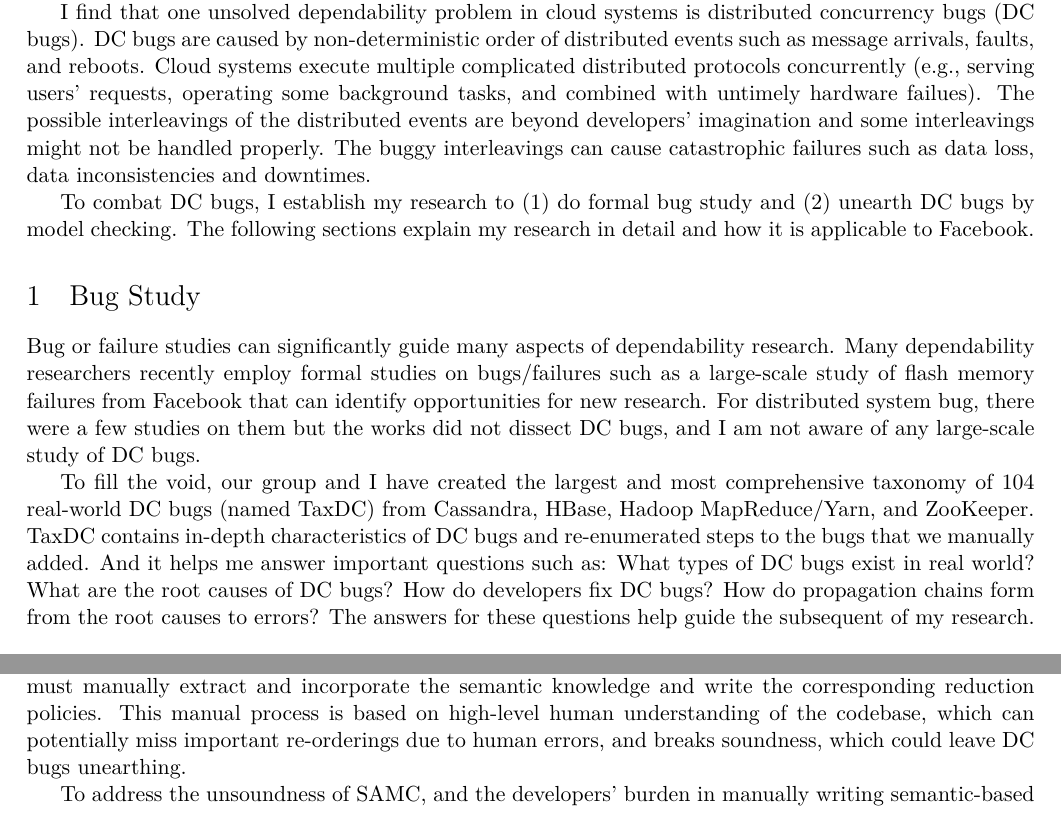
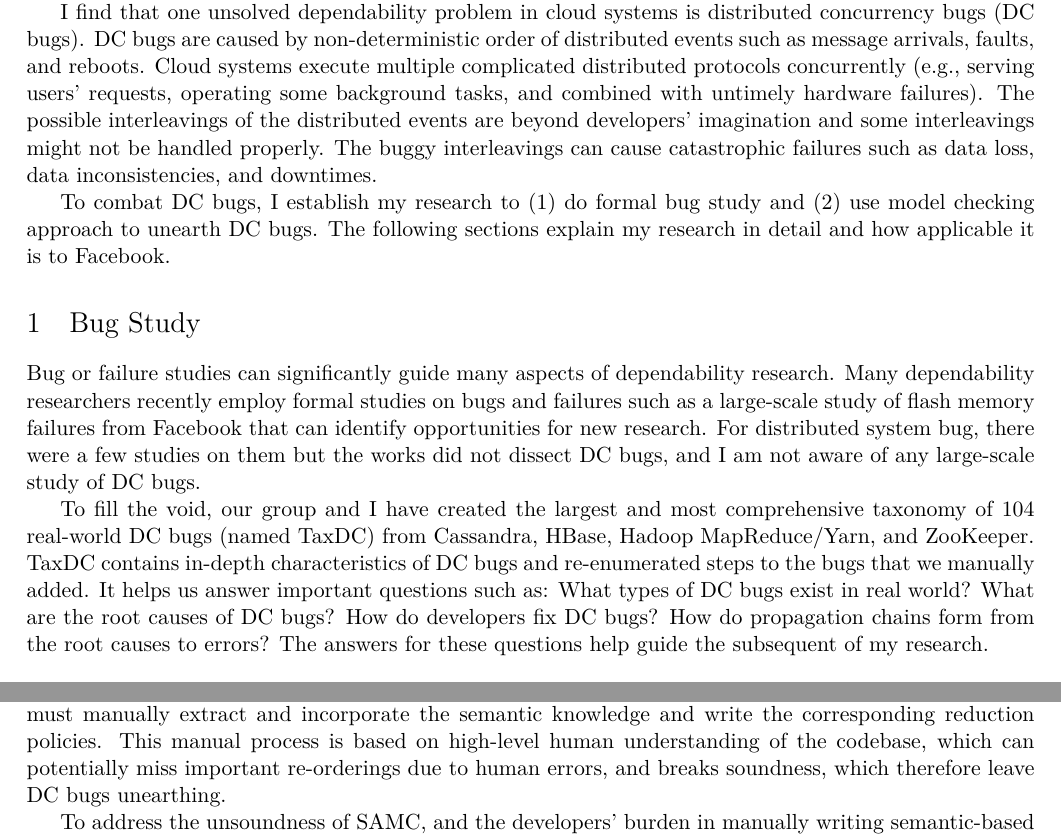
Before and after one commit to tanakorn/research-statement, a LaTeX document (main.tex): two parts of pages 1 and 2 of 3, joined at a grey line, cut so that both start at the same text. Compiled offline with XeLaTeX.

Commit message:
Fixed typos

```diff
--- a/main.tex
+++ b/main.tex
@@ -55,10 +55,10 @@ I find that one unsolved dependability problem in cloud systems is
 non-deterministic order of distributed events such as message arrivals, faults,
 and reboots. Cloud systems execute multiple complicated distributed protocols
 concurrently (\eg, serving users' requests, operating some background tasks,
-and combined with untimely hardware failues). The possible interleavings of the
+and combined with untimely hardware failures). The possible interleavings of the
 distributed events are beyond developers' imagination and some interleavings
 might not be handled properly. The buggy interleavings can cause catastrophic
-failures such as data loss, data inconsistencies and downtimes.
+failures such as data loss, data inconsistencies, and downtimes.
 
 %Compared to the countless efforts in combating local concurrency bugs (LC bugs),
 %which happen due to non-determinism of thread scheduling in multi-threaded
@@ -67,15 +67,15 @@ failures such as data loss, data inconsistencies and downtimes.
 %systematic and comprehensive manners.
 
 To combat DC bugs, I establish my research to (1) do \textbf{\textit{formal bug
-study}} and (2) unearth DC bugs by \textbf{\textit{model checking}}. The
-following sections explain my research in detail and how it is applicable to
-Facebook.
+study}} and (2) use \textbf{\textit{model checking}} approach to unearth DC
+bugs. The following sections explain my research in detail and how applicable
+it is to Facebook.
 
 \section{Bug Study}
 
 Bug or failure studies can significantly guide many aspects of dependability
 research. Many dependability researchers recently employ formal studies on
-bugs/failures such as a large-scale study of flash memory failures from
+bugs and failures such as a large-scale study of flash memory failures from
 Facebook that can identify opportunities for new research. For distributed
 system bug, there were a few studies on them but the works did not dissect DC
 bugs, and I am not aware of any large-scale study of DC bugs.
@@ -84,7 +84,7 @@ To fill the void, our group and I have created the largest and most
 comprehensive taxonomy of 104 real-world DC bugs (named \taxdc) from Cassandra,
 HBase, Hadoop MapReduce/Yarn, and ZooKeeper. \taxdc\ contains in-depth
 characteristics of DC bugs and re-enumerated steps to the bugs that we manually
-added. And it helps me answer important questions such as: What types of DC
+added. It helps us answer important questions such as: What types of DC
 bugs exist in real world? What are the root causes of DC bugs?  How do
 developers fix DC bugs? How do propagation chains form from the root causes to
 errors? The answers for these questions help guide the subsequent of my
@@ -164,7 +164,7 @@ strategies, we (or the developers) must manually extract and incorporate the
 semantic knowledge and write the corresponding reduction policies. This manual
 process is based on high-level human understanding of the codebase, which can
 potentially miss important re-orderings due to human errors, and breaks
-soundness, which could leave DC bugs unearthing.
+soundness, which therefore leave DC bugs unearthing.
 
 To address the unsoundness of SAMC, and the developers' burden in manually
 writing semantic-based reduction strategies, I am developing \autocheck, a dmck
```
